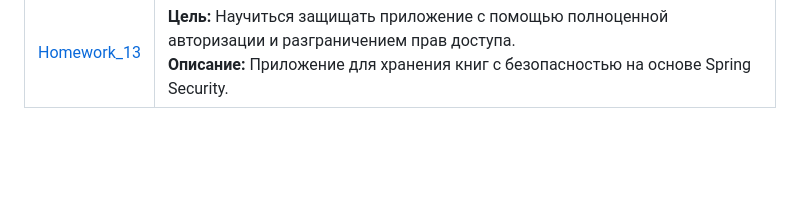
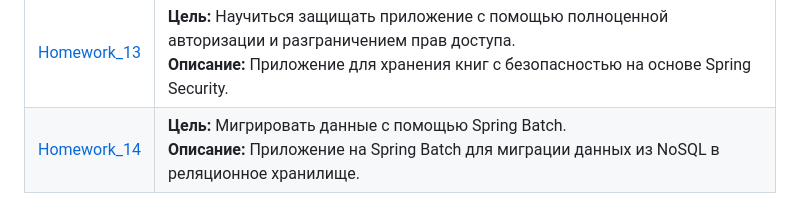
Before and after one commit to Shiko13/2022-08-otus-spring-terentev, a Markdown page: README.md, the part around the change. Rendered like a GitHub page; blank space fills up the shorter version.

```diff
--- a/README.md
+++ b/README.md
@@ -17,3 +17,4 @@
 | [Homework_11](./Homework_11) | **Цель:** Разрабатывать Responsive и Resilent приложения на реактивном стеке Spring c помощью Spring Web Flux и Reactive Spring Data Repositories.<br />**Описание:** Приложение для хранения книг на реактивном стеке Spring.                                          |
 | [Homework_12](./Homework_12) | **Цель:** Защитить Web-приложение аутентификацией и простой авторизацией.<br />**Описание:** Приложение для хранения книг с использованием Spring Security.                                                                                                             |
 | [Homework_13](./Homework_13) | **Цель:** Научиться защищать приложение с помощью полноценной авторизации и разграничением прав доступа.<br />**Описание:** Приложение для хранения книг с безопасностью на основе Spring Security.                                                                     |
+| [Homework_14](./Homework_14) | **Цель:** Мигрировать данные с помощью Spring Batch.<br />**Описание:** Приложение на Spring Batch для миграции данных из NoSQL в реляционное хранилище.                                                                                                                |
```
